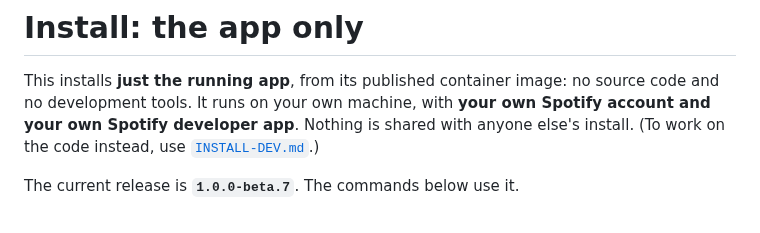
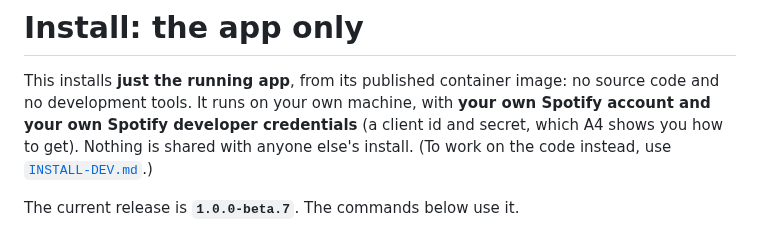
Before and after one commit to kuhndj67/spotify-companion, a Markdown page: docs/INSTALL-APP.md, the part around the change. Drawn GitHub-style.

```diff
--- a/docs/INSTALL-APP.md
+++ b/docs/INSTALL-APP.md
@@ -1,8 +1,8 @@
 # Install: the app only
 
 This installs **just the running app**, from its published container image: no source code and no development tools.
-It runs on your own machine, with **your own Spotify account and your own Spotify developer app**. Nothing is shared
-with anyone else's install. (To work on the code instead, use [`INSTALL-DEV.md`](INSTALL-DEV.md).)
+It runs on your own machine, with **your own Spotify account and your own Spotify developer credentials** (a client
+id and secret, which A4 shows you how to get). Nothing is shared with anyone else's install. (To work on the code instead, use [`INSTALL-DEV.md`](INSTALL-DEV.md).)
 
 The current release is **`1.0.0-beta.7`**. The commands below use it.
 
```
Also changed, not shown: README.md (+3 -2 lines), docs/INSTALL-DEV.md (+2 -1 lines).
